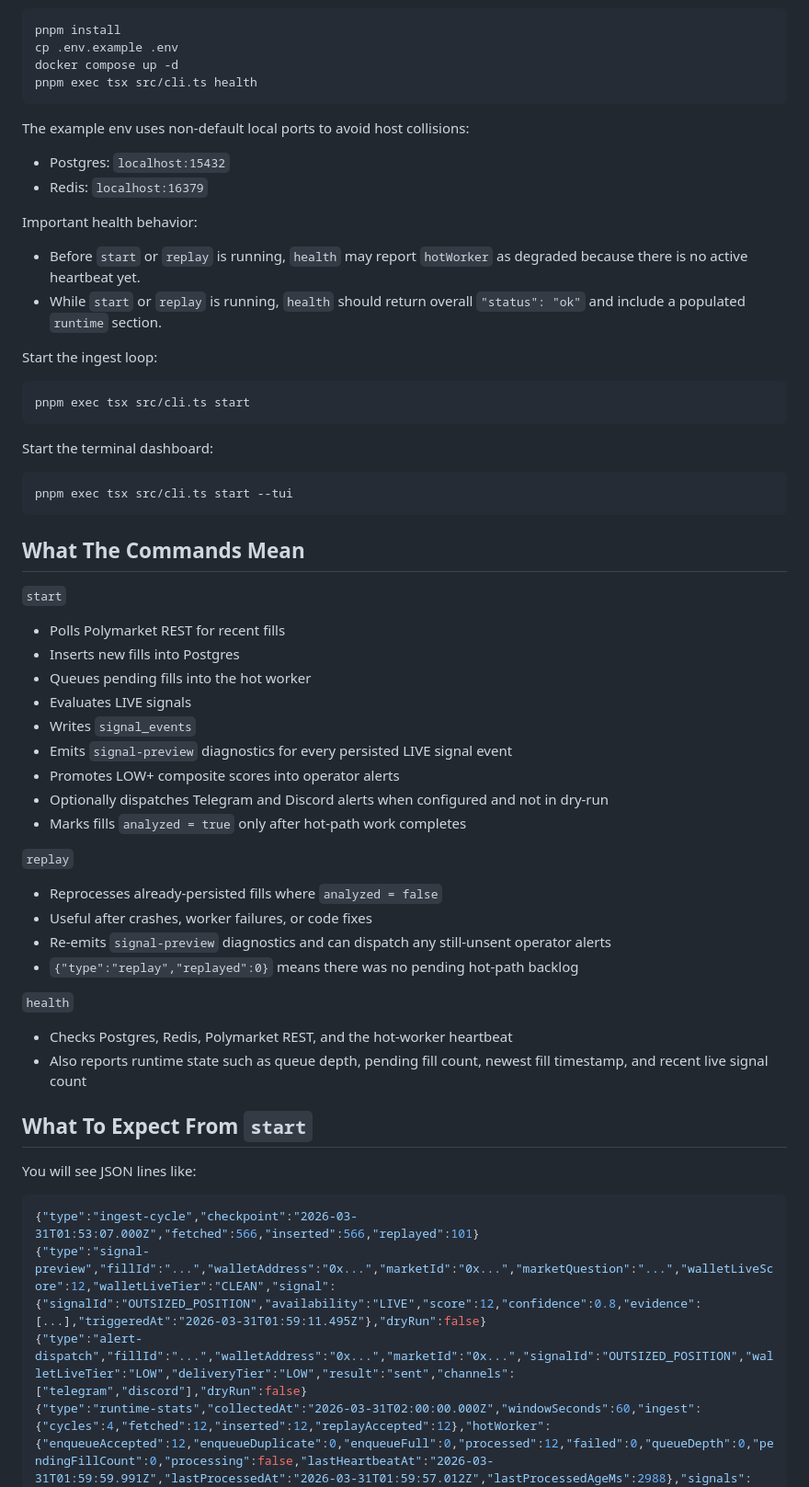
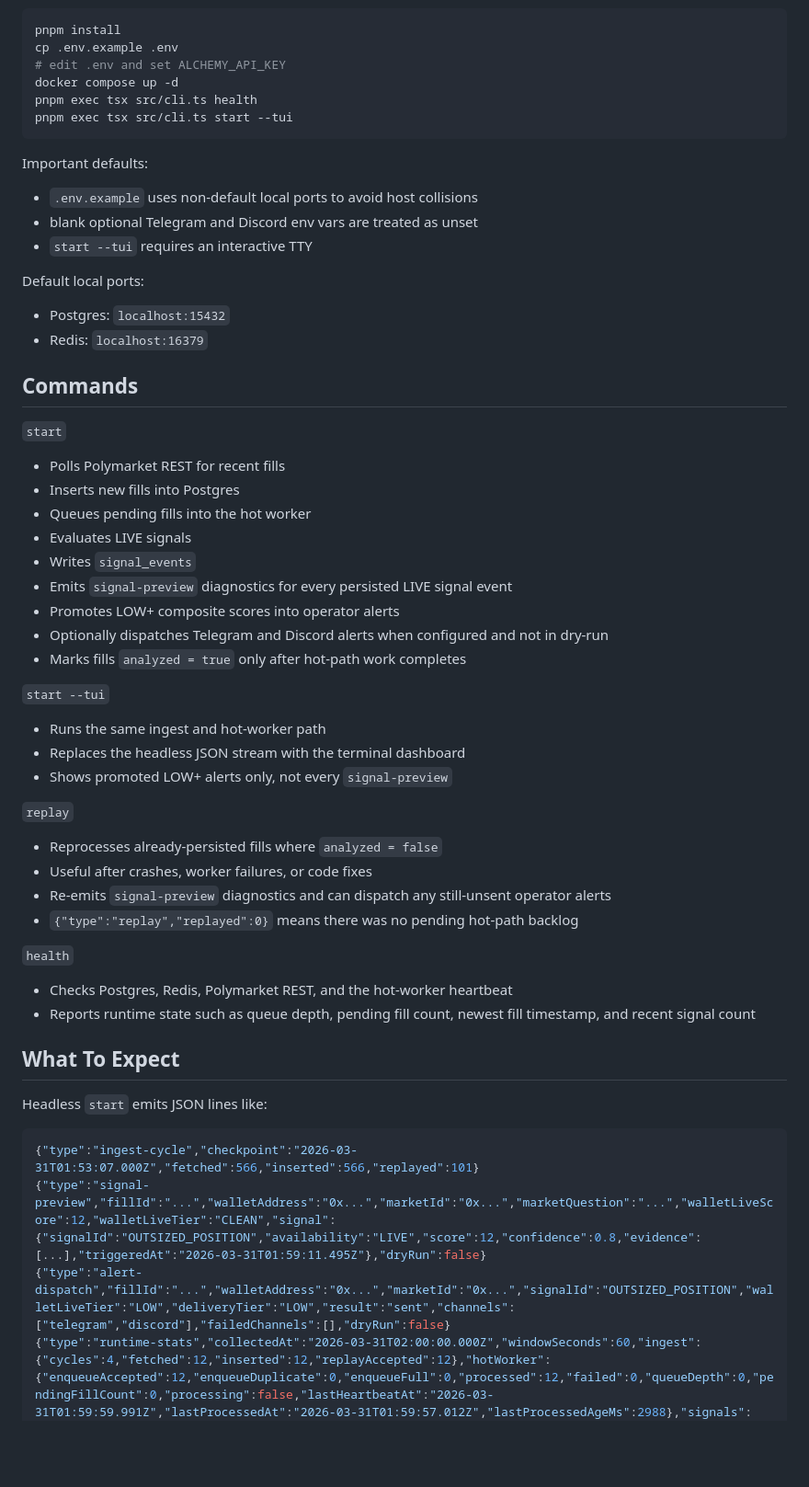
Before and after one commit to charr91/omen-bot, a Markdown page: README.md, the part around one of its changes. Shown at 92% size. GitHub-like rendering; blank space fills up the shorter version.

````diff
--- a/README.md
+++ b/README.md
@@ -40,31 +42,22 @@ Install and boot local dependencies:
 ```bash
 pnpm install
 cp .env.example .env
+# edit .env and set ALCHEMY_API_KEY
 docker compose up -d
 pnpm exec tsx src/cli.ts health
+pnpm exec tsx src/cli.ts start --tui
 ```
 
-The example env uses non-default local ports to avoid host collisions:
+Important defaults:
+- `.env.example` uses non-default local ports to avoid host collisions
+- blank optional Telegram and Discord env vars are treated as unset
+- `start --tui` requires an interactive TTY
+
+Default local ports:
 - Postgres: `localhost:15432`
 - Redis: `localhost:16379`
 
-Important health behavior:
-- Before `start` or `replay` is running, `health` may report `hotWorker` as degraded because there is no active heartbeat yet.
-- While `start` or `replay` is running, `health` should return overall `"status": "ok"` and include a populated `runtime` section.
-
-Start the ingest loop:
-
-```bash
-pnpm exec tsx src/cli.ts start
-```
-
-Start the terminal dashboard:
-
-```bash
-pnpm exec tsx src/cli.ts start --tui
-```
-
-## What The Commands Mean
+## Commands
 
 `start`
 - Polls Polymarket REST for recent fills
@@ -77,6 +70,11 @@ pnpm exec tsx src/cli.ts start --tui
 - Optionally dispatches Telegram and Discord alerts when configured and not in dry-run
 - Marks fills `analyzed = true` only after hot-path work completes
 
+`start --tui`
+- Runs the same ingest and hot-worker path
+- Replaces the headless JSON stream with the terminal dashboard
+- Shows promoted LOW+ alerts only, not every `signal-preview`
+
 `replay`
 - Reprocesses already-persisted fills where `analyzed = false`
 - Useful after crashes, worker failures, or code fixes
@@ -85,16 +83,16 @@ pnpm exec tsx src/cli.ts start --tui
 
 `health`
 - Checks Postgres, Redis, Polymarket REST, and the hot-worker heartbeat
-- Also reports runtime state such as queue depth, pending fill count, newest fill timestamp, and recent live signal count
+- Reports runtime state such as queue depth, pending fill count, newest fill timestamp, and recent signal count
 
-## What To Expect From `start`
+## What To Expect
 
-You will see JSON lines like:
+Headless `start` emits JSON lines like:
 
 ```json
 {"type":"ingest-cycle","checkpoint":"2026-03-31T01:53:07.000Z","fetched":566,"inserted":566,"replayed":101}
 {"type":"signal-preview","fillId":"...","walletAddress":"0x...","marketId":"0x...","marketQuestion":"...","walletLiveScore":12,"walletLiveTier":"CLEAN","signal":{"signalId":"OUTSIZED_POSITION","availability":"LIVE","score":12,"confidence":0.8,"evidence":[...],"triggeredAt":"2026-03-31T01:59:11.495Z"},"dryRun":false}
-{"type":"alert-dispatch","fillId":"...","walletAddress":"0x...","marketId":"0x...","signalId":"OUTSIZED_POSITION","walletLiveTier":"LOW","deliveryTier":"LOW","result":"sent","channels":["telegram","discord"],"dryRun":false}
+{"type":"alert-dispatch","fillId":"...","walletAddress":"0x...","marketId":"0x...","signalId":"OUTSIZED_POSITION","walletLiveTier":"LOW","deliveryTier":"LOW","result":"sent","channels":["telegram","discord"],"failedChannels":[],"dryRun":false}
 {"type":"runtime-stats","collectedAt":"2026-03-31T02:00:00.000Z","windowSeconds":60,"ingest":{"cycles":4,"fetched":12,"inserted":12,"replayAccepted":12},"hotWorker":{"enqueueAccepted":12,"enqueueDuplicate":0,"enqueueFull":0,"processed":12,"failed":0,"queueDepth":0,"pendingFillCount":0,"processing":false,"lastHeartbeatAt":"2026-03-31T01:59:59.991Z","lastProcessedAt":"2026-03-31T01:59:57.012Z","lastProcessedAgeMs":2988},"signals":{"previewCountsBySignalId":{"OUTSIZED_POSITION":3}}}
 ```
 
````
Also changed, not shown: other parts of README.md (+37 -18 lines), QUICKSTART.md (added, +129 -0 lines), docs/readme/tui-dashboard.png (added), docs/readme/tui-help.png (added), 2 other files.
